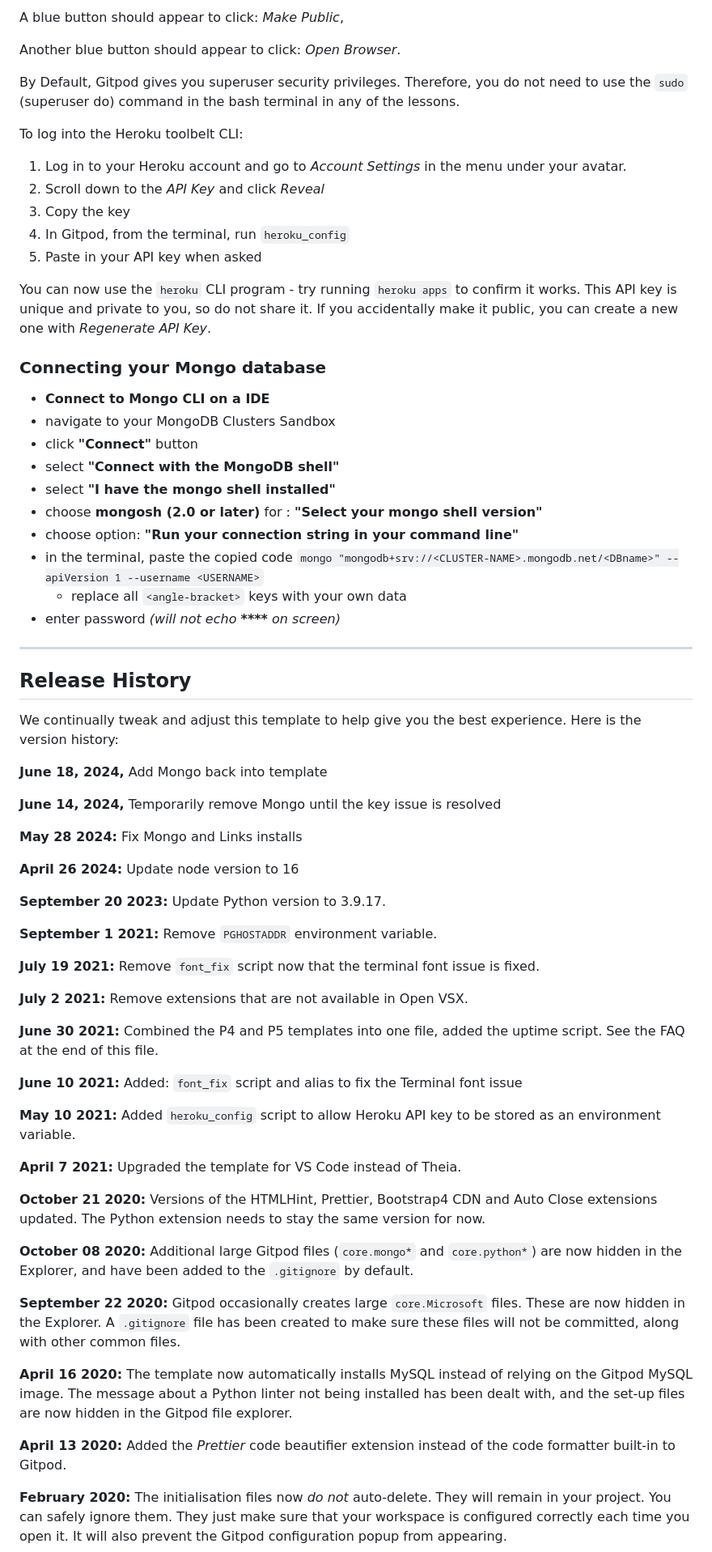
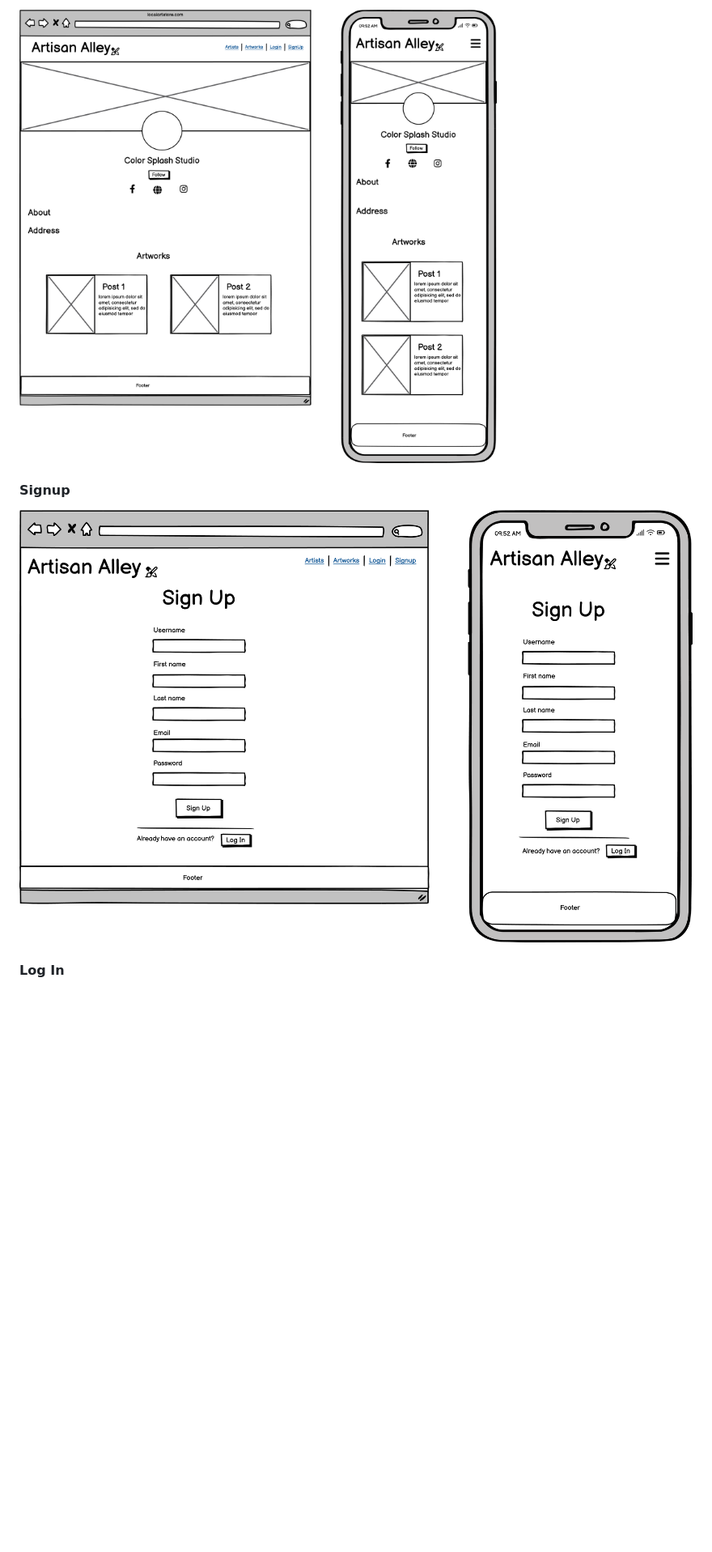
Before and after one commit to hennasingh/ArtisanAlley, a Markdown page: README.md, the part around the change printed below. Shown: that part at 81% size. Drawn GitHub-style; pictures changed too: assets/readme-images/artistProfilePage.png (added), assets/readme-images/signupPage.png (added); blank space fills up the shorter version.

Commit message:
Resolve #5: Identify number of pages and create frontend wireframes and update readMe

```diff
--- a/README.md
+++ b/README.md
@@ -20,72 +20,9 @@ To run a backend Python file, type `python3 app.py` if your Python file is named
 
-A blue button should appear to click: _Make Public_,
+![Artist Profile](./assets/readme-images/artistProfilePage.png)
 
-Another blue button should appear to click: _Open Browser_.
+#### Signup
 
-By Default, Gitpod gives you superuser security privileges. Therefore, you do not need to use the `sudo` (superuser do) command in the bash terminal in any of the lessons.
+![Signup](./assets/readme-images/signupPage.png)
 
-To log into the Heroku toolbelt CLI:
+#### Log In
 
-1. Log in to your Heroku account and go to *Account Settings* in the menu under your avatar.
-2. Scroll down to the *API Key* and click *Reveal*
-3. Copy the key
-4. In Gitpod, from the terminal, run `heroku_config`
-5. Paste in your API key when asked
-
-You can now use the `heroku` CLI program - try running `heroku apps` to confirm it works. This API key is unique and private to you, so do not share it. If you accidentally make it public, you can create a new one with _Regenerate API Key_.
-
-### Connecting your Mongo database
-
-- **Connect to Mongo CLI on a IDE**
-- navigate to your MongoDB Clusters Sandbox
-- click **"Connect"** button
-- select **"Connect with the MongoDB shell"**
-- select **"I have the mongo shell installed"**
-- choose **mongosh (2.0 or later)** for : **"Select your mongo shell version"**
-- choose option: **"Run your connection string in your command line"**
-- in the terminal, paste the copied code `mongo "mongodb+srv://<CLUSTER-NAME>.mongodb.net/<DBname>" --apiVersion 1 --username <USERNAME>`
-  - replace all `<angle-bracket>` keys with your own data
-- enter password _(will not echo **\*\*\*\*** on screen)_
-
-------
-
-## Release History
-
-We continually tweak and adjust this template to help give you the best experience. Here is the version history:
-
-**June 18, 2024,** Add Mongo back into template
-
-**June 14, 2024,** Temporarily remove Mongo until the key issue is resolved
-
-**May 28 2024:** Fix Mongo and Links installs
-
-**April 26 2024:** Update node version to 16
-
-**September 20 2023:** Update Python version to 3.9.17.
-
-**September 1 2021:** Remove `PGHOSTADDR` environment variable.
-
-**July 19 2021:** Remove `font_fix` script now that the terminal font issue is fixed.
-
-**July 2 2021:** Remove extensions that are not available in Open VSX.
-
-**June 30 2021:** Combined the P4 and P5 templates into one file, added the uptime script. See the FAQ at the end of this file.
-
-**June 10 2021:** Added: `font_fix` script and alias to fix the Terminal font issue
-
-**May 10 2021:** Added `heroku_config` script to allow Heroku API key to be stored as an environment variable.
-
-**April 7 2021:** Upgraded the template for VS Code instead of Theia.
-
-**October 21 2020:** Versions of the HTMLHint, Prettier, Bootstrap4 CDN and Auto Close extensions updated. The Python extension needs to stay the same version for now.
-
-**October 08 2020:** Additional large Gitpod files (`core.mongo*` and `core.python*`) are now hidden in the Explorer, and have been added to the `.gitignore` by default.
-
-**September 22 2020:** Gitpod occasionally creates large `core.Microsoft` files. These are now hidden in the Explorer. A `.gitignore` file has been created to make sure these files will not be committed, along with other common files.
-
-**April 16 2020:** The template now automatically installs MySQL instead of relying on the Gitpod MySQL image. The message about a Python linter not being installed has been dealt with, and the set-up files are now hidden in the Gitpod file explorer.
-
-**April 13 2020:** Added the _Prettier_ code beautifier extension instead of the code formatter built-in to Gitpod.
-
-**February 2020:** The initialisation files now _do not_ auto-delete. They will remain in your project. You can safely ignore them. They just make sure that your workspace is configured correctly each time you open it. It will also prevent the Gitpod configuration popup from appearing.
-
```
Also changed, not shown: other parts of README.md (+11 -50 lines), assets/readme-images/artListingsPage.png (added), assets/readme-images/artistsPage.png (added), assets/readme-images/loginPage.png (added).
